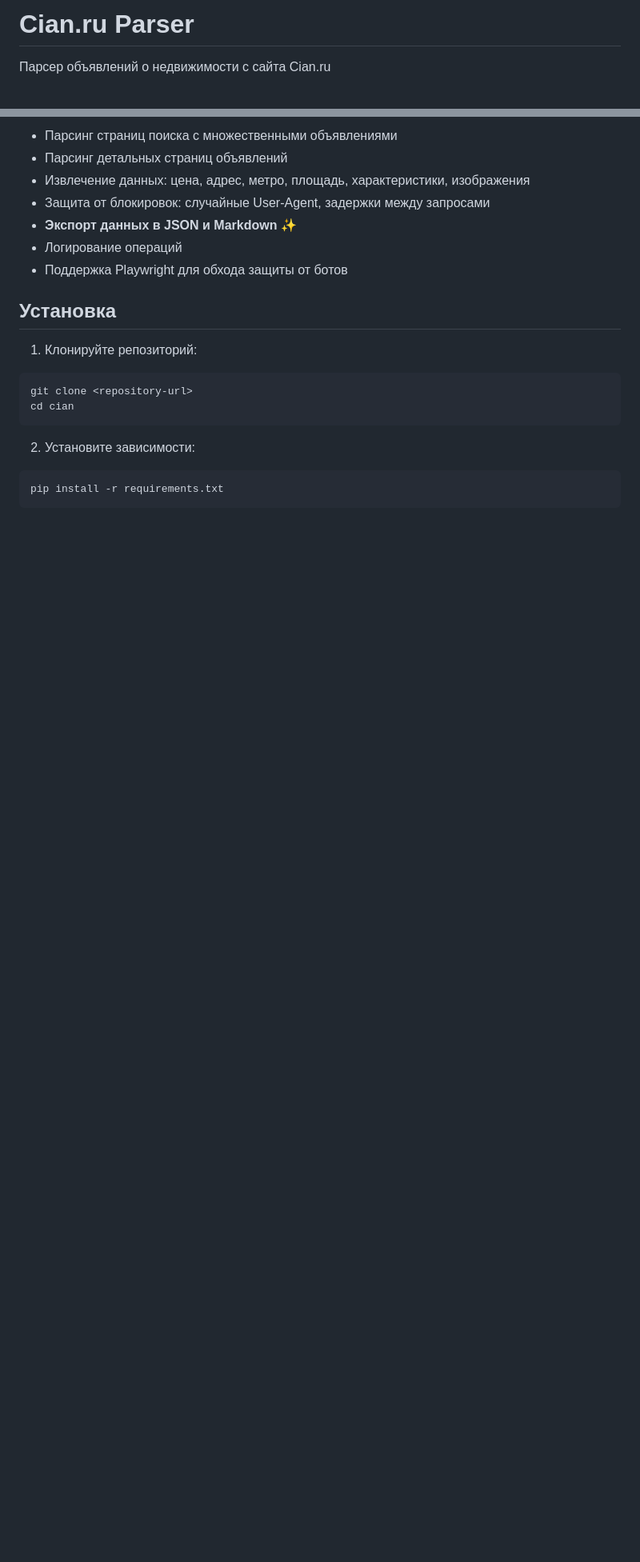
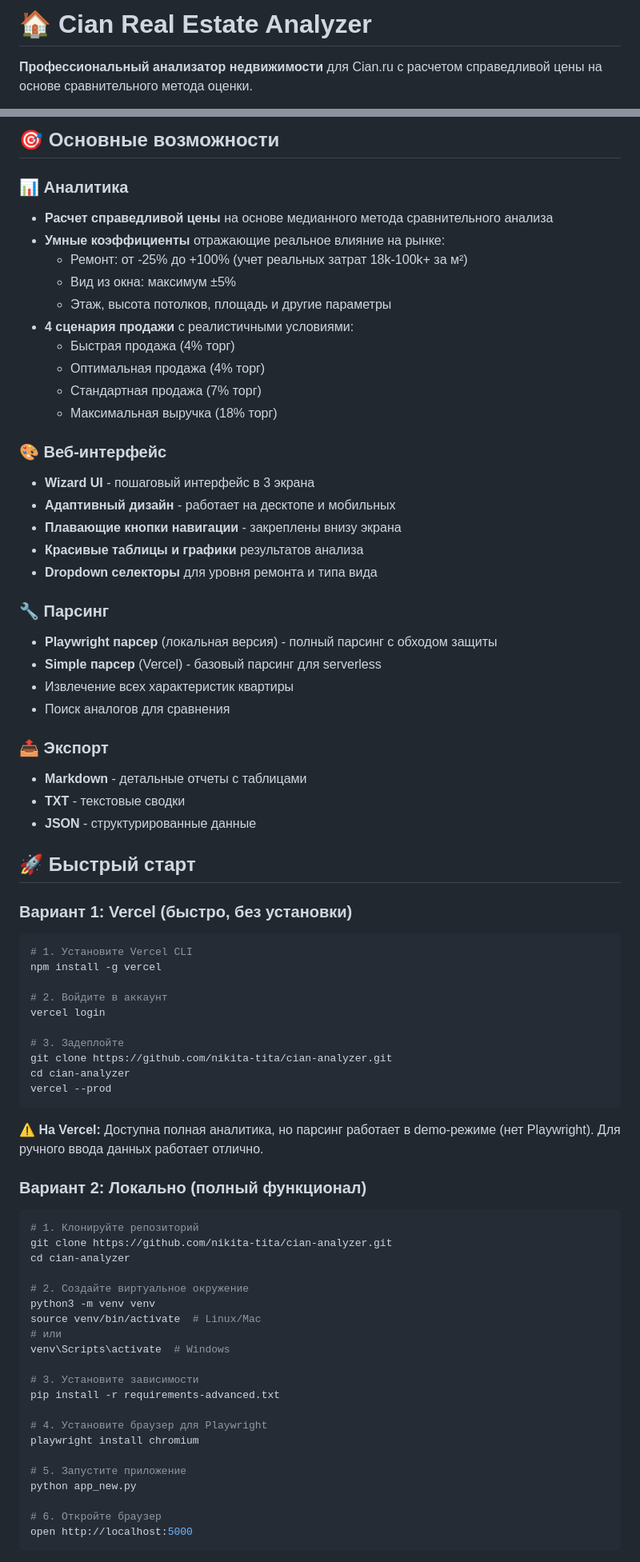
Before and after one commit to nikita-tita/cian-analyzer, a Markdown page: README.md, 2 parts joined by grey strips. Shown at 80% size. GitHub-like rendering; blank space fills up the shorter version.

````diff
--- a/README.md
+++ b/README.md
@@ -1,4 +1,4 @@
-# Cian.ru Parser
+# 🏠 Cian Real Estate Analyzer
 
-Парсер объявлений о недвижимости с сайта Cian.ru
+**Профессиональный анализатор недвижимости** для Cian.ru с расчетом справедливой цены на основе сравнительного метода оценки.
 
@@ -6,22 +7,78 @@
 
-- Парсинг страниц поиска с множественными объявлениями
-- Парсинг детальных страниц объявлений
-- Извлечение данных: цена, адрес, метро, площадь, характеристики, изображения
-- Защита от блокировок: случайные User-Agent, задержки между запросами
-- **Экспорт данных в JSON и Markdown** ✨
-- Логирование операций
-- Поддержка Playwright для обхода защиты от ботов
+## 🎯 Основные возможности
 
-## Установка
+### 📊 Аналитика
+- **Расчет справедливой цены** на основе медианного метода сравнительного анализа
+- **Умные коэффициенты** отражающие реальное влияние на рынке:
+  - Ремонт: от -25% до +100% (учет реальных затрат 18k-100k+ за м²)
+  - Вид из окна: максимум ±5%
+  - Этаж, высота потолков, площадь и другие параметры
+- **4 сценария продажи** с реалистичными условиями:
+  - Быстрая продажа (4% торг)
+  - Оптимальная продажа (4% торг)
+  - Стандартная продажа (7% торг)
+  - Максимальная выручка (18% торг)
 
-1. Клонируйте репозиторий:
+### 🎨 Веб-интерфейс
+- **Wizard UI** - пошаговый интерфейс в 3 экрана
+- **Адаптивный дизайн** - работает на десктопе и мобильных
+- **Плавающие кнопки навигации** - закреплены внизу экрана
+- **Красивые таблицы и графики** результатов анализа
+- **Dropdown селекторы** для уровня ремонта и типа вида
+
+### 🔧 Парсинг
+- **Playwright парсер** (локальная версия) - полный парсинг с обходом защиты
+- **Simple парсер** (Vercel) - базовый парсинг для serverless
+- Извлечение всех характеристик квартиры
+- Поиск аналогов для сравнения
+
+### 📤 Экспорт
+- **Markdown** - детальные отчеты с таблицами
+- **TXT** - текстовые сводки
+- **JSON** - структурированные данные
+
+## 🚀 Быстрый старт
+
+### Вариант 1: Vercel (быстро, без установки)
+
 ```bash
-git clone <repository-url>
-cd cian
+# 1. Установите Vercel CLI
+npm install -g vercel
+
+# 2. Войдите в аккаунт
+vercel login
+
+# 3. Задеплойте
+git clone https://github.com/nikita-tita/cian-analyzer.git
+cd cian-analyzer
+vercel --prod
 ```
 
-2. Установите зависимости:
+**⚠️ На Vercel:** Доступна полная аналитика, но парсинг работает в demo-режиме (нет Playwright). Для ручного ввода данных работает отлично.
+
+### Вариант 2: Локально (полный функционал)
+
 ```bash
-pip install -r requirements.txt
+# 1. Клонируйте репозиторий
+git clone https://github.com/nikita-tita/cian-analyzer.git
+cd cian-analyzer
+
+# 2. Создайте виртуальное окружение
+python3 -m venv venv
+source venv/bin/activate  # Linux/Mac
+# или
+venv\Scripts\activate  # Windows
+
+# 3. Установите зависимости
+pip install -r requirements-advanced.txt
+
+# 4. Установите браузер для Playwright
+playwright install chromium
+
+# 5. Запустите приложение
+python app_new.py
+
+# 6. Откройте браузер
+open http://localhost:5000
 ```
 
````
Also changed, not shown: other parts of README.md (+159 -137 lines).
